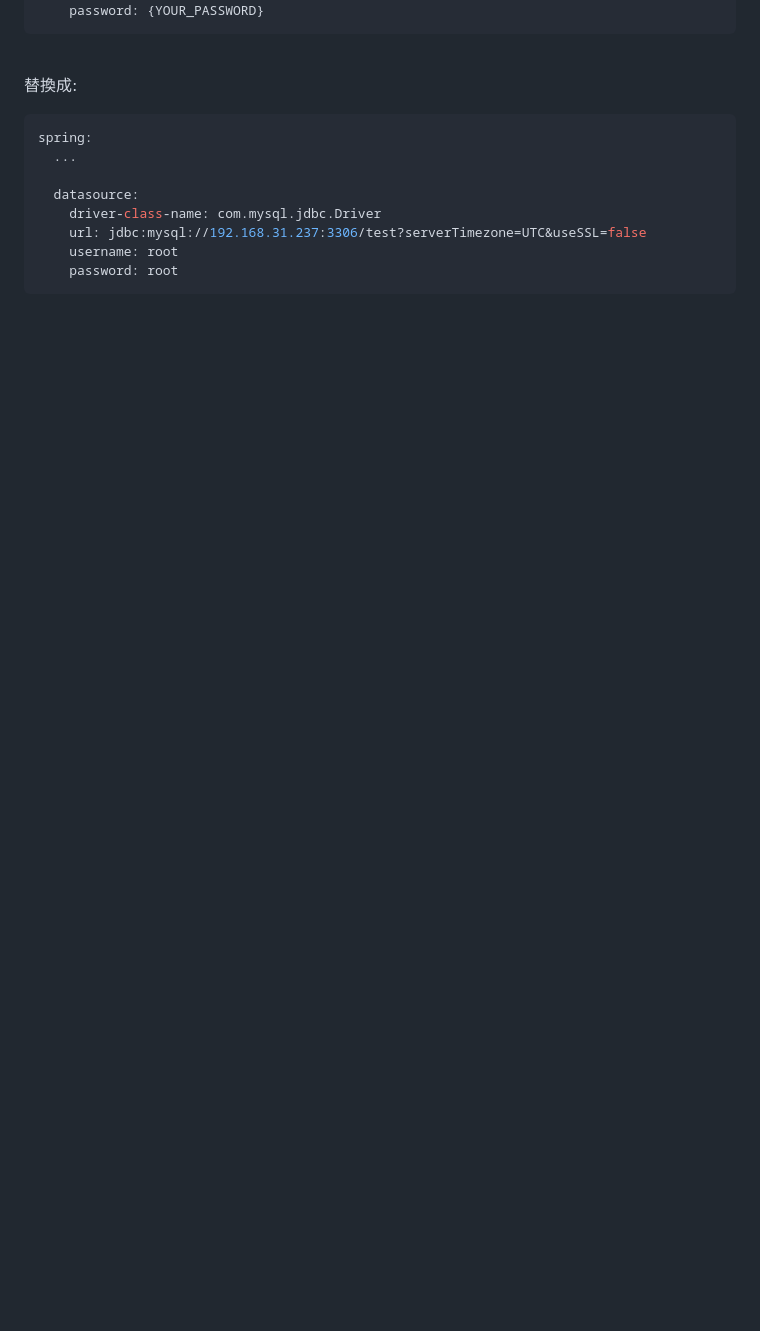
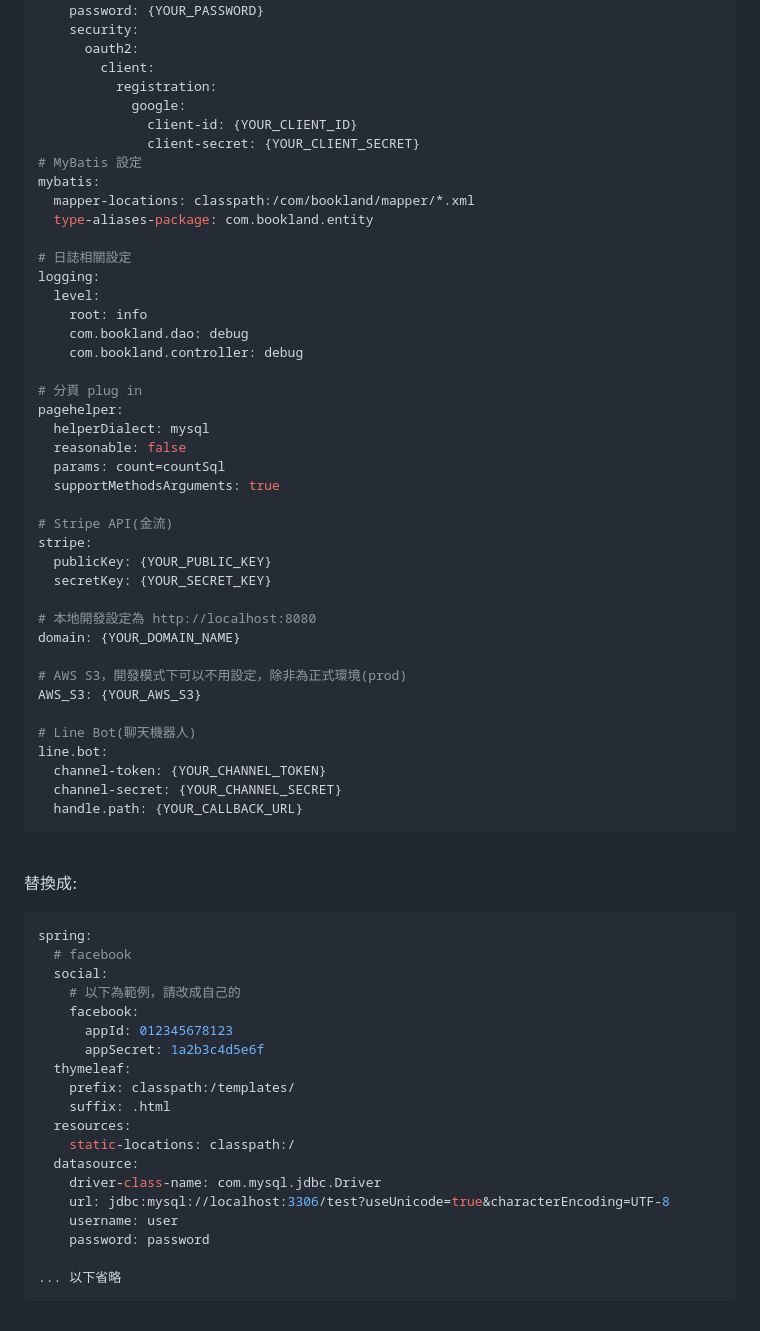
Before and after one commit to timy116/BOOKLAND, a Markdown page: README.md, the part around the change printed below. GitHub-like rendering; blank space fills up the shorter version.

````diff
--- a/README.md
+++ b/README.md
@@ -21,5 +57,47 @@ spring:
     username: {YOUR_USERNAME}
     password: {YOUR_PASSWORD}
+    security:
+      oauth2:
+        client:
+          registration:
+            google:
+              client-id: {YOUR_CLIENT_ID}
+              client-secret: {YOUR_CLIENT_SECRET}
+# MyBatis 設定
+mybatis:
+  mapper-locations: classpath:/com/bookland/mapper/*.xml
+  type-aliases-package: com.bookland.entity
+
+# 日誌相關設定
+logging:
+  level:
+    root: info
+    com.bookland.dao: debug
+    com.bookland.controller: debug
+
+# 分頁 plug in
+pagehelper:
+  helperDialect: mysql
+  reasonable: false
+  params: count=countSql
+  supportMethodsArguments: true
+
+# Stripe API(金流)
+stripe:
+  publicKey: {YOUR_PUBLIC_KEY}
+  secretKey: {YOUR_SECRET_KEY}
+
+# 本地開發設定為 http://localhost:8080
+domain: {YOUR_DOMAIN_NAME}
+
+# AWS S3，開發模式下可以不用設定，除非為正式環境(prod)
+AWS_S3: {YOUR_AWS_S3}
+
+# Line Bot(聊天機器人)
+line.bot:
+  channel-token: {YOUR_CHANNEL_TOKEN}
+  channel-secret: {YOUR_CHANNEL_SECRET}
+  handle.path: {YOUR_CALLBACK_URL}
 ```
 
 <br>
@@ -27,11 +105,22 @@ spring:
 替換成:
 ```yaml
 spring:
-  ...
-
+  # facebook
+  social:
+    # 以下為範例，請改成自己的
+    facebook:
+      appId: 012345678123
+      appSecret: 1a2b3c4d5e6f
+  thymeleaf:
+    prefix: classpath:/templates/
+    suffix: .html
+  resources:
+    static-locations: classpath:/
   datasource:
     driver-class-name: com.mysql.jdbc.Driver
-    url: jdbc:mysql://192.168.31.237:3306/test?serverTimezone=UTC&useSSL=false
-    username: root
-    password: root
+    url: jdbc:mysql://localhost:3306/test?useUnicode=true&characterEncoding=UTF-8
+    username: user
+    password: password
+
+... 以下省略
 ```
````
Also changed, not shown: other parts of README.md (+41 -5 lines), hierarchy.png (added), 2 other files.
